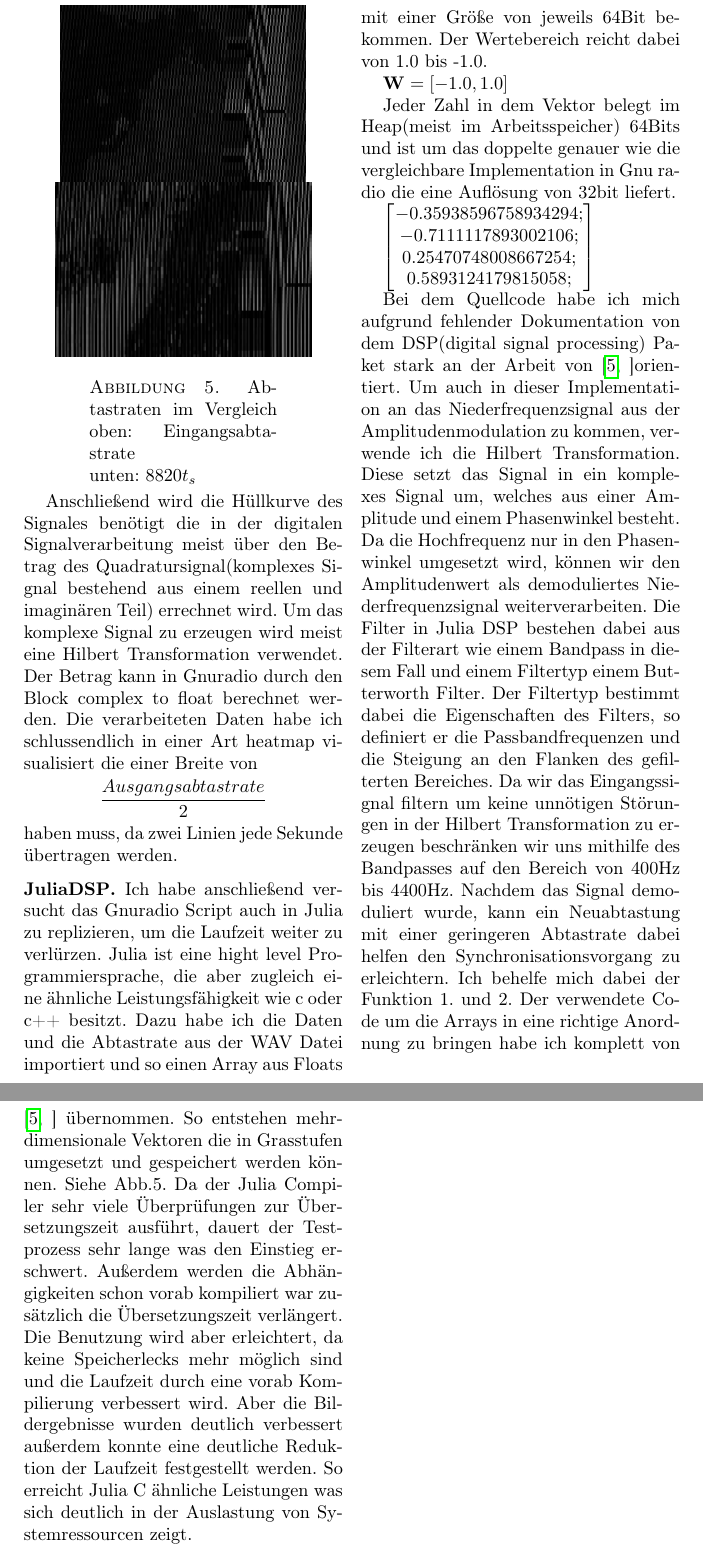
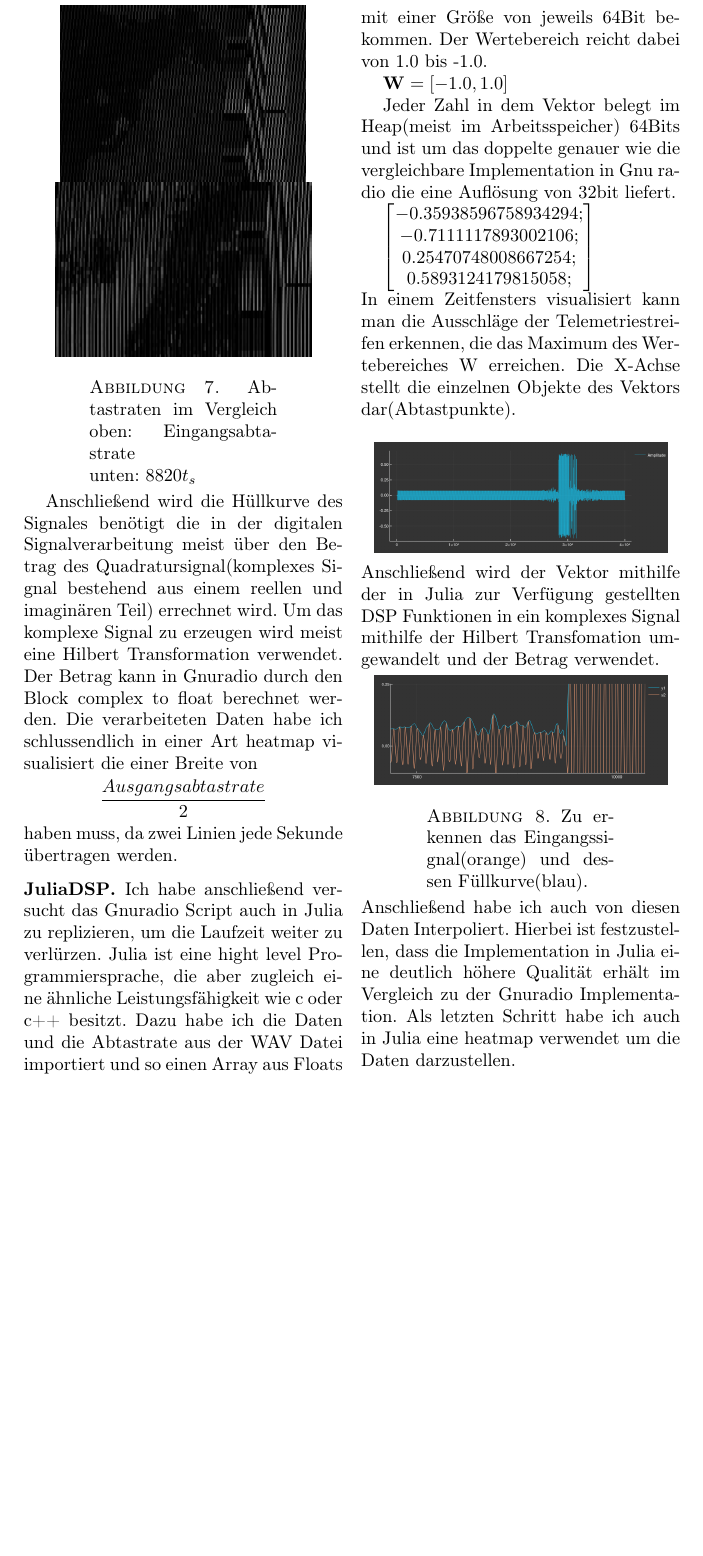
Before and after one commit to Konradrundfunk/JF_weathersats, a LaTeX paper (main.tex, which reads sub/apt.tex): two parts of pages 9 and 10 of 13 before the commit and part of page 9 of 11 after it, the two joined at a grey line, cut so that both start at the same text, the shorter picture padded with empty space. Compiled offline with pdfLaTeX.

Commit message:
final changes

```diff
--- a/sub/apt.tex
+++ b/sub/apt.tex
@@ -136,9 +149,21 @@
             0.5893124179815058;\\
         \end{bmatrix}
     \end{math}
-
-    Bei dem Quellcode habe ich mich aufgrund fehlender Dokumentation von dem DSP(digital signal processing) Paket stark an der Arbeit von \cite[]{APTDecoder.jl}orientiert. Um auch in dieser Implementation an das Niederfrequenzsignal aus der Amplitudenmodulation zu kommen, verwende ich die Hilbert Transformation. Diese setzt das Signal in ein komplexes Signal um, welches aus einer Amplitude und einem Phasenwinkel besteht. Da die Hochfrequenz nur in den Phasenwinkel umgesetzt wird, können wir den Amplitudenwert als demoduliertes Niederfrequenzsignal weiterverarbeiten. Die Filter in Julia DSP bestehen dabei aus der Filterart wie einem Bandpass in diesem Fall und einem Filtertyp einem Butterworth Filter. Der Filtertyp bestimmt dabei die Eigenschaften des Filters, so definiert er die Passbandfrequenzen und die Steigung an den Flanken des gefilterten Bereiches. Da wir das Eingangssignal filtern um keine unnötigen Störungen in der Hilbert Transformation zu erzeugen beschränken wir uns mithilfe des Bandpasses auf den Bereich von 400Hz bis 4400Hz. Nachdem das Signal demoduliert wurde, kann ein Neuabtastung mit einer geringeren Abtastrate dabei helfen den Synchronisationsvorgang zu erleichtern. Ich behelfe mich dabei der Funktion 1. und 2. Der verwendete Code um die Arrays in eine richtige Anordnung zu bringen habe ich komplett von \cite[]{APTDecoder.jl} übernommen. So entstehen mehrdimensionale Vektoren die in Grasstufen umgesetzt und gespeichert werden können. Siehe Abb.5.
-    Da der Julia Compiler sehr viele Überprüfungen zur Übersetzungszeit ausführt, dauert der Testprozess sehr lange was den Einstieg erschwert. Außerdem werden die Abhängigkeiten schon vorab kompiliert war zusätzlich die Übersetzungszeit verlängert. Die Benutzung wird aber erleichtert, da keine Speicherlecks mehr möglich sind und die Laufzeit durch eine vorab Kompilierung verbessert wird. Aber die Bildergebnisse wurden deutlich verbessert außerdem konnte eine deutliche Reduktion der Laufzeit festgestellt werden. So erreicht Julia C ähnliche Leistungen was sich deutlich in der Auslastung von Systemressourcen zeigt.
+    \\
+    In einem Zeitfensters visualisiert kann man die Ausschläge der Telemetriestreifen erkennen, die das Maximum des Wertebereiches W erreichen. Die X-Achse stellt die einzelnen Objekte des Vektors dar(Abtastpunkte).
+    \\
+    \begin{center}
+        \centering
+        \includegraphics[scale=0.2]{newplot(1).png}
+    \end{center}
+    Anschließend wird der Vektor mithilfe der in Julia zur Verfügung gestellten DSP Funktionen in ein komplexes Signal mithilfe der Hilbert Transfomation umgewandelt und der Betrag verwendet.
+    \begin{center}
+        \centering
+        \includegraphics[scale=0.2]{newplot(5).png}
+        \captionof{figure}{Zu erkennen das Eingangssignal(orange) und dessen Füllkurve(blau).
+        }
+    \end{center}
+    Anschließend habe ich auch von diesen Daten Interpoliert. Hierbei ist festzustellen, dass die Implementation in Julia eine deutlich höhere Qualität erhält im Vergleich zu der Gnuradio Implementation. Als letzten Schritt habe ich auch in Julia eine heatmap verwendet um die Daten darzustellen.
 \end{multicols*}
 
 \begin{center}
```
Also changed, not shown: assets/IMG_20220207_161020.jpg (added), assets/newplot(1).png (added), assets/newplot(2).png (added), assets/newplot(3).png (added), assets/newplot(4).png (added), assets/newplot(5).png (added), assets/newplot(7).png (added), sub/apt.tex (28 more changed lines), 2 other files.
